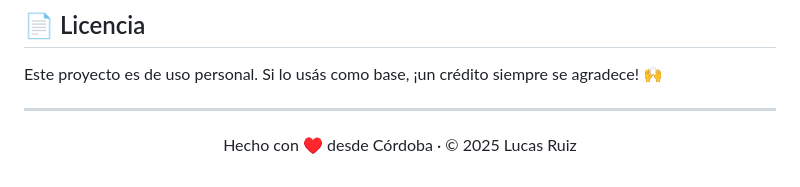
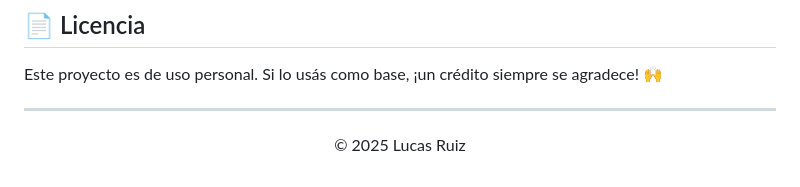
Before and after one commit to LTRuiz/miportfolio, a Markdown page: README.md, the part around the change. Drawn GitHub-style.

```diff
--- a/README.md
+++ b/README.md
@@ -140,4 +140,4 @@ Este proyecto es de uso personal. Si lo usás como base, ¡un crédito siempre s
 
 ---
 
-<p align="center">Hecho con ♥ desde Córdoba · © 2025 Lucas Ruiz</p>
+<p align="center">© 2025 Lucas Ruiz</p>
```
